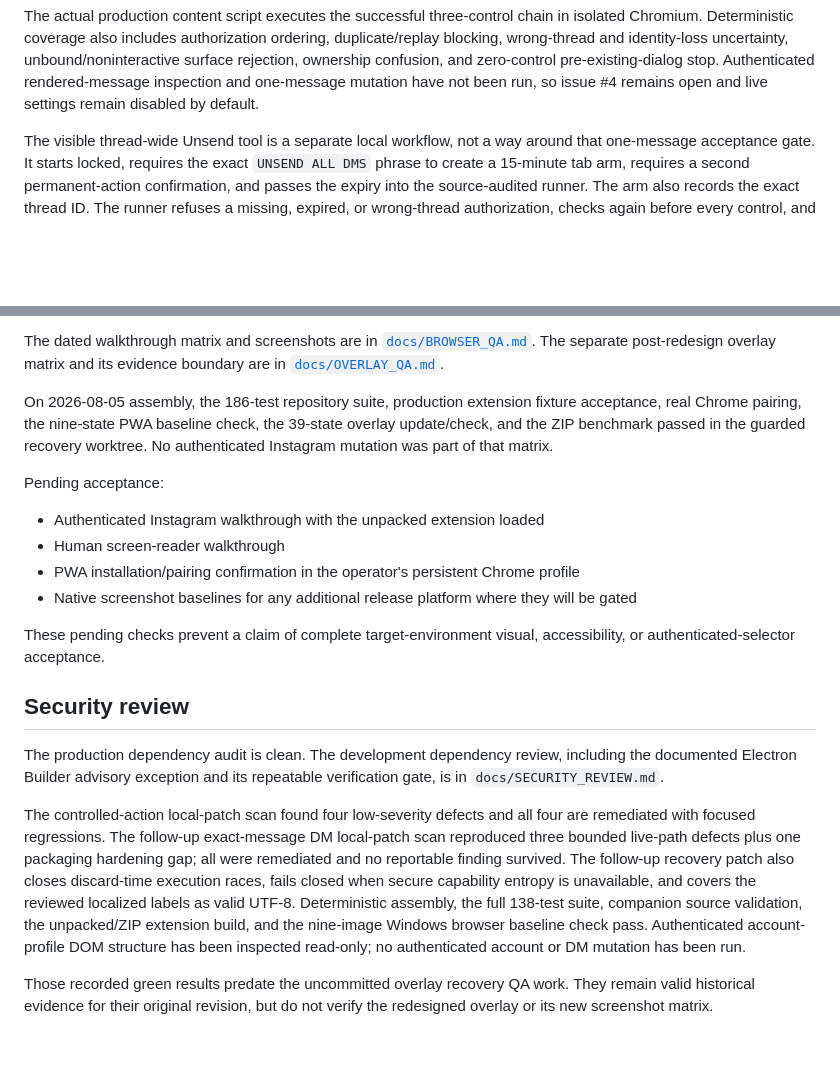
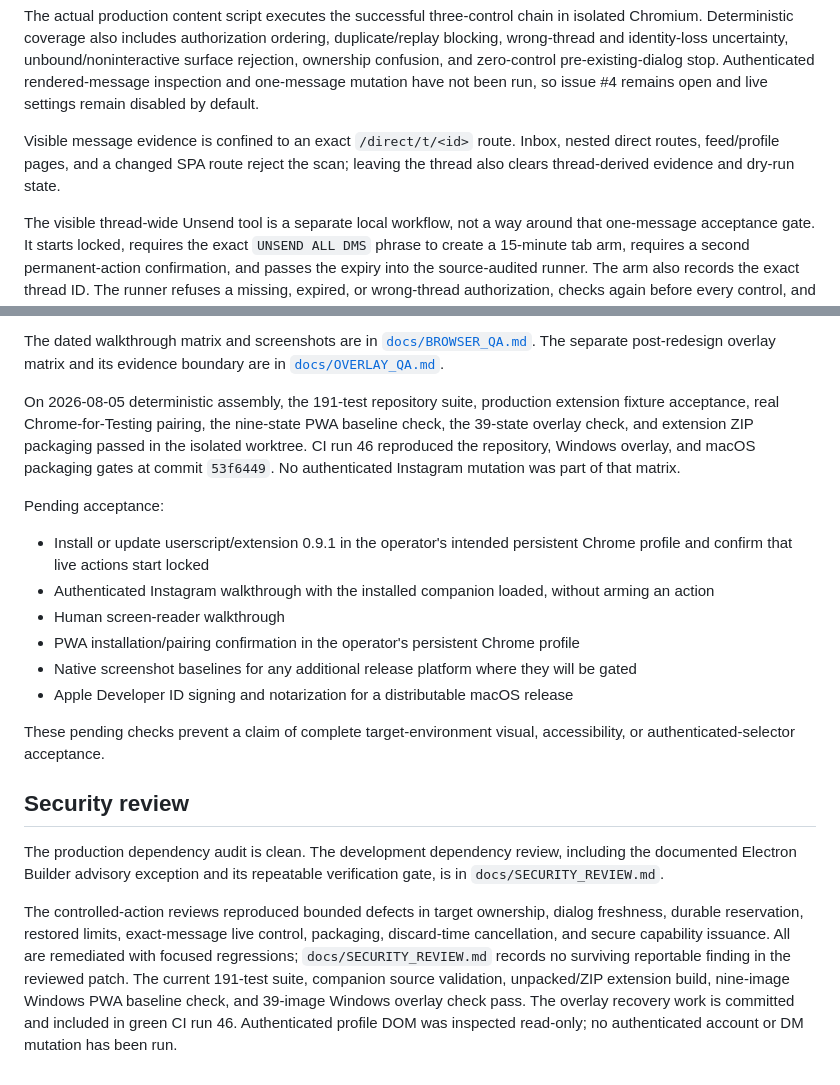
Before and after one commit to slaveofsolace/Insta-AIO-Tool, a Markdown page: docs/DELIVERY_STATUS.md, 2 parts joined by grey strips. Rendered like a GitHub page; blank space fills up the shorter version.

Commit message:
Update delivery status for green overlay checkpoint

```diff
--- a/docs/DELIVERY_STATUS.md
+++ b/docs/DELIVERY_STATUS.md
@@ -91,6 +91,10 @@ unbound/noninteractive surface rejection, ownership confusion, and zero-control
 pre-existing-dialog stop.
 Authenticated rendered-message inspection and one-message mutation have not been run,
 so issue #4 remains open and live settings remain disabled by default.
+
+Visible message evidence is confined to an exact `/direct/t/<id>` route. Inbox,
+nested direct routes, feed/profile pages, and a changed SPA route reject the
+scan; leaving the thread also clears thread-derived evidence and dry-run state.
 
 The visible thread-wide Unsend tool is a separate local workflow, not a way
 around that one-message acceptance gate. It starts locked, requires the exact
@@ -186,17 +190,23 @@ The dated walkthrough matrix and screenshots are in
 The separate post-redesign overlay matrix and its evidence boundary are
 in [`docs/OVERLAY_QA.md`](./OVERLAY_QA.md).
 
-On 2026-08-05 assembly, the 186-test repository suite, production extension
-fixture acceptance, real Chrome pairing, the nine-state PWA baseline check, the
-39-state overlay update/check, and the ZIP benchmark passed in the guarded
-recovery worktree. No authenticated Instagram mutation was part of that matrix.
+On 2026-08-05 deterministic assembly, the 191-test repository suite, production
+extension fixture acceptance, real Chrome-for-Testing pairing, the nine-state
+PWA baseline check, the 39-state overlay check, and extension ZIP packaging
+passed in the isolated worktree. CI run 46 reproduced the repository, Windows
+overlay, and macOS packaging gates at commit `53f6449`. No authenticated
+Instagram mutation was part of that matrix.
 
 Pending acceptance:
 
-- Authenticated Instagram walkthrough with the unpacked extension loaded
+- Install or update userscript/extension 0.9.1 in the operator's intended
+  persistent Chrome profile and confirm that live actions start locked
+- Authenticated Instagram walkthrough with the installed companion loaded,
+  without arming an action
 - Human screen-reader walkthrough
 - PWA installation/pairing confirmation in the operator's persistent Chrome profile
 - Native screenshot baselines for any additional release platform where they will be gated
+- Apple Developer ID signing and notarization for a distributable macOS release
 
 These pending checks prevent a claim of complete target-environment visual,
 accessibility, or authenticated-selector acceptance.
@@ -207,18 +217,12 @@ The production dependency audit is clean. The development dependency review,
 including the documented Electron Builder advisory exception and its
 repeatable verification gate, is in `docs/SECURITY_REVIEW.md`.
 
-The controlled-action local-patch scan found four low-severity defects and all
-four are remediated with focused regressions. The follow-up exact-message DM
-local-patch scan reproduced three bounded live-path defects plus one packaging
-hardening gap; all were remediated and no reportable finding survived.
-The follow-up recovery patch also closes discard-time execution races, fails
-closed when secure capability entropy is unavailable, and covers the reviewed
-localized labels as valid UTF-8. Deterministic assembly, the full 138-test
-suite, companion source validation,
-the unpacked/ZIP extension build, and the nine-image Windows browser baseline
-check pass. Authenticated account-profile DOM structure has been inspected
-read-only; no authenticated account or DM mutation has been run.
-
-Those recorded green results predate the uncommitted overlay recovery QA work.
-They remain valid historical evidence for their original revision, but do not
-verify the redesigned overlay or its new screenshot matrix.
+The controlled-action reviews reproduced bounded defects in target ownership,
+dialog freshness, durable reservation, restored limits, exact-message live
+control, packaging, discard-time cancellation, and secure capability issuance.
+All are remediated with focused regressions; `docs/SECURITY_REVIEW.md` records no
+surviving reportable finding in the reviewed patch. The current 191-test suite,
+companion source validation, unpacked/ZIP extension build, nine-image Windows
+PWA baseline check, and 39-image Windows overlay check pass. The overlay recovery
+work is committed and included in green CI run 46. Authenticated profile DOM was
+inspected read-only; no authenticated account or DM mutation has been run.
```
